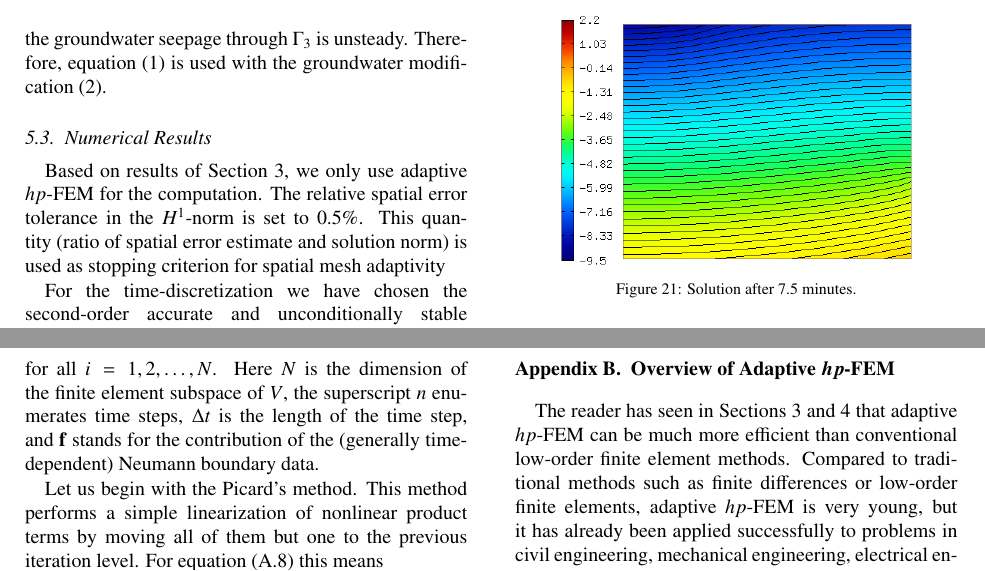
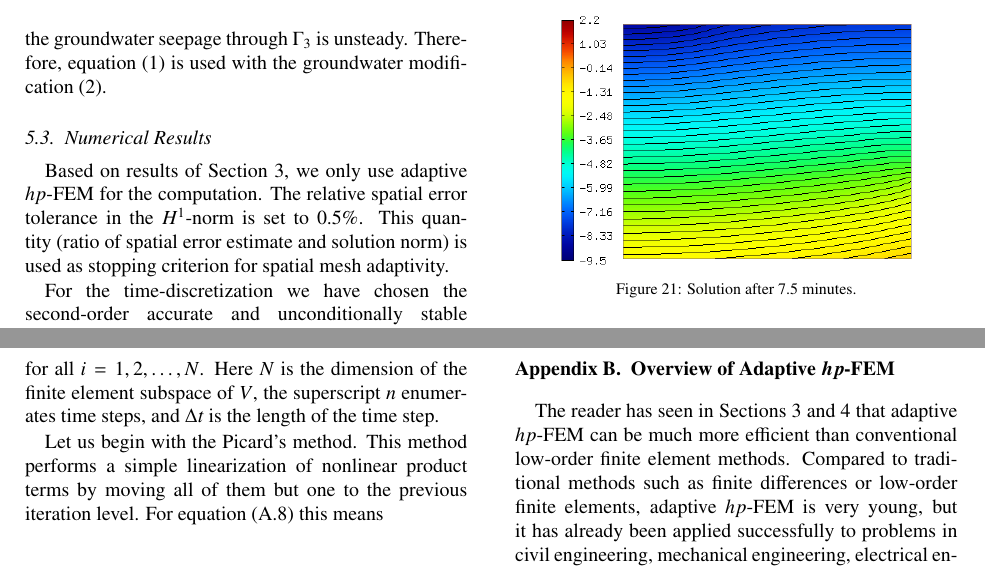
Before and after one commit to solin/11-awr, a LaTeX paper (paper.tex): two parts of pages 8 and 15 of 26, joined at a grey line, cut so that both start at the same text. Compiled offline with pdfLaTeX.

Commit message:
few little corrections yet

```diff
--- a/paper.tex
+++ b/paper.tex
@@ -1666,9 +1666,8 @@ d}\bfx - \int_{\Gamma_N} g^{n+1} v_i \;{\rm d}\bfS = 0
 \end{equation}
 for all $i = 1, 2, \ldots, N$.
 Here $N$ is the dimension of the finite element subspace of $V$,
-the superscript $n$ enumerates time steps, $\Delta t$ is the length of the time step,
-and $\mathbf{f}$ stands for the contribution of the (generally time-dependent)
-Neumann boundary data.
+the superscript $n$ enumerates time steps, and $\Delta t$ is the length of the time step.
+
 
 Let us begin with the Picard's method. This method performs a simple linearization of
 nonlinear product terms by moving all of them but one to the previous iteration level.
```
Also changed, not shown: paper.tex (4 more changed lines).
